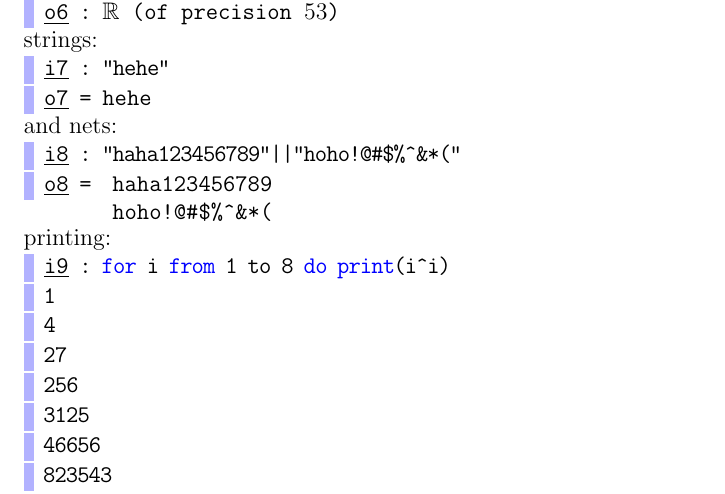
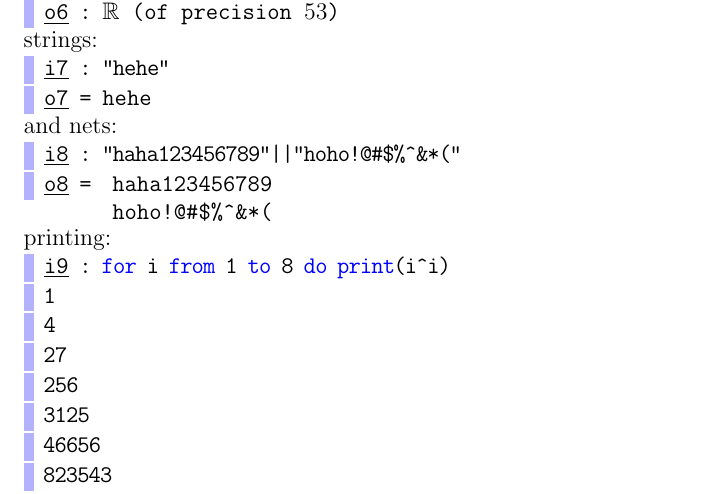
Before and after one commit to pzinn/M2inTeX, a LaTeX paper (ex-parsed.tex): part of page 1 of 3, cut so that both start at the same text. Compiled offline with pdfLaTeX.

Commit message:
minor ex fix

```diff
--- a/ex-parsed.tex
+++ b/ex-parsed.tex
@@ -2,7 +2,7 @@
 \usepackage{amssymb}
 \usepackage{listings}
 \lstdefinelanguage{Macaulay2}
-{morekeywords={for,from,if,do,while,apply,scan,print,method,help,viewHelp,table,exp,factor,needsPackage,ideal,det,determinan,res,coker,vars,Proj}, % TODO: use make-M2-symbols.m2
+{morekeywords={for,from,to,if,do,while,apply,scan,print,method,help,viewHelp,table,exp,factor,needsPackage,ideal,det,determinan,res,coker,vars,Proj}, % TODO: use make-M2-symbols.m2
 sensitive=false,
 morecomment=[l]{--},
 morecomment=[s]{-*}{*-},
```
Also changed, not shown: ex.tex (+1 -1 lines), ex-parsed.pdf, ex.pdf.
